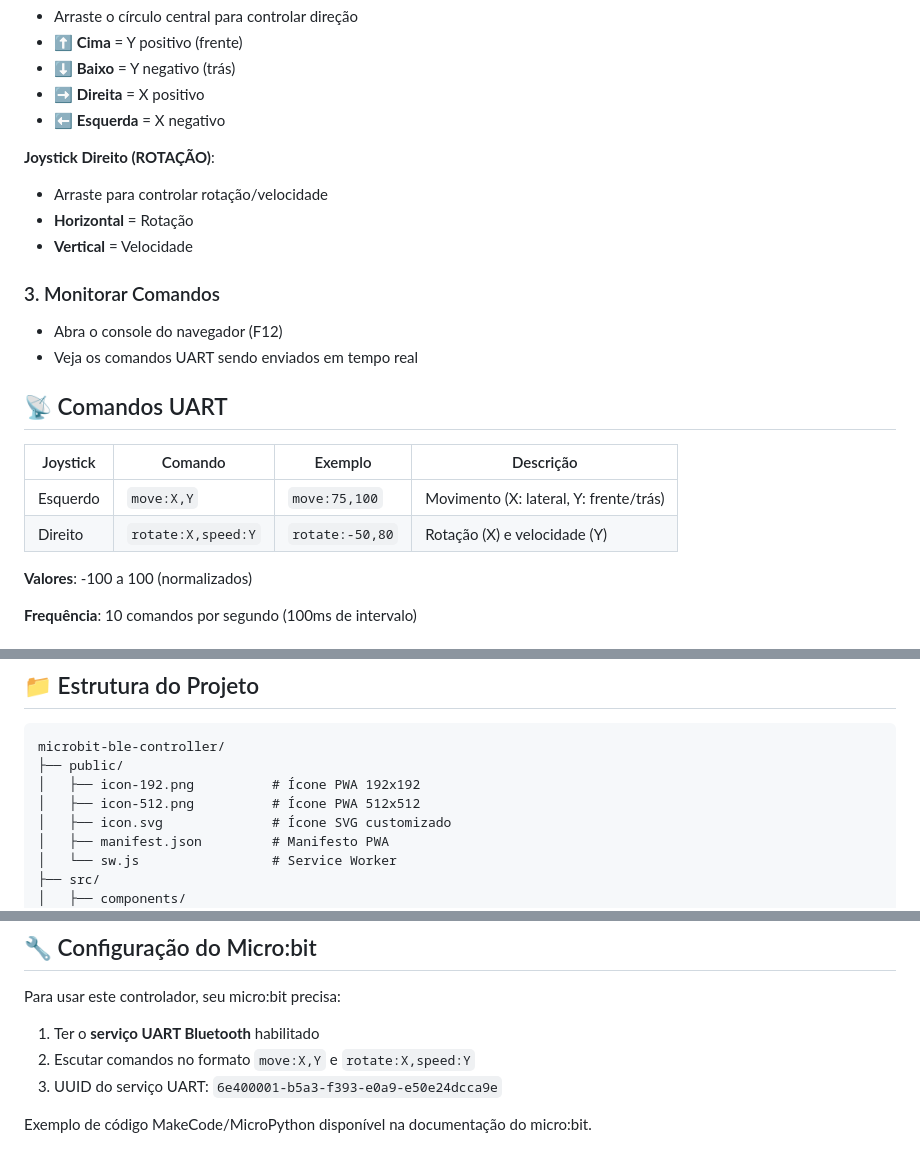
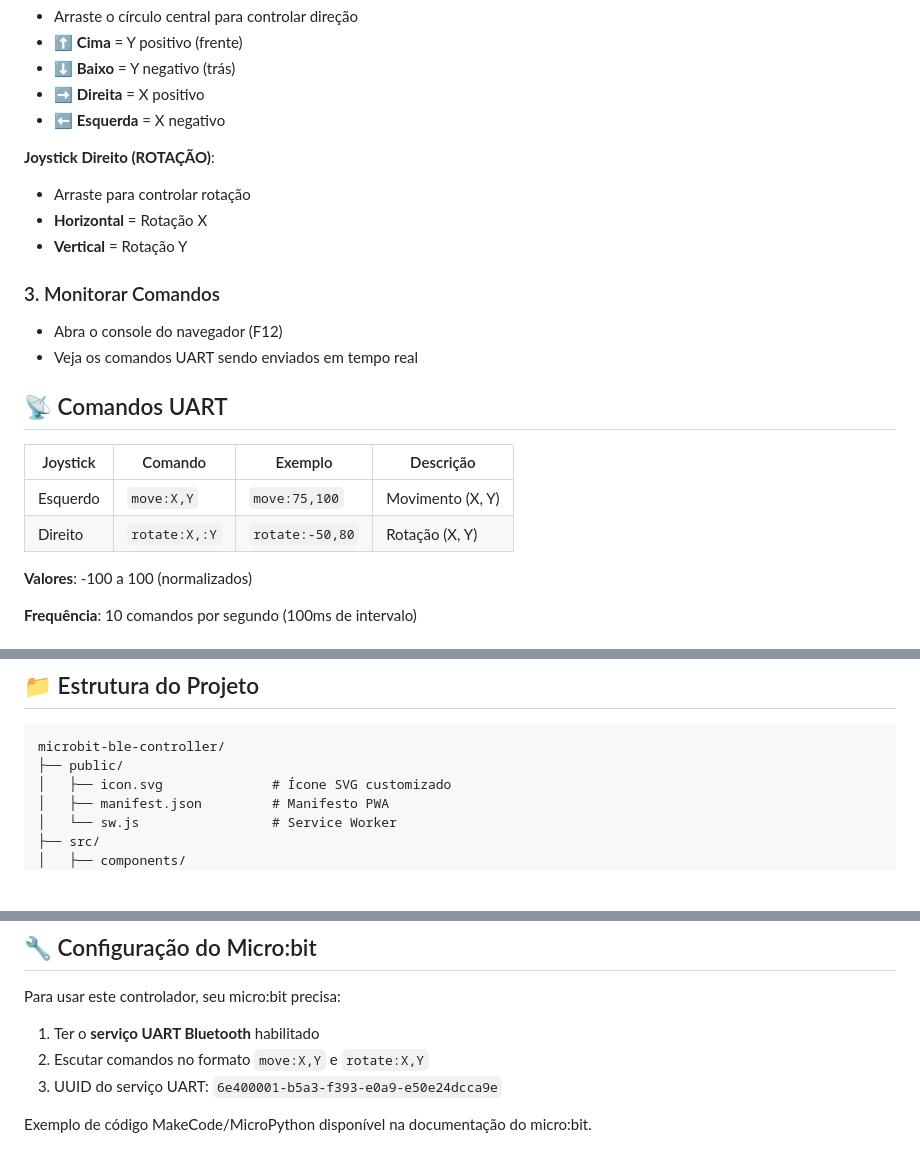
Before and after one commit to danrosselli/microbit-ble-controller, a Markdown page: README.md, 3 parts joined by grey strips. Drawn GitHub-style; blank space fills up the shorter version.

Commit message:
docs: Refine joystick rotation descriptions, update `move` and `rotate` command formats, and remove PWA icon file listings.

````diff
--- a/README.md
+++ b/README.md
@@ -102,9 +102,9 @@ Os arquivos estarão em `dist/` prontos para deploy.
 - ⬅️ **Esquerda** = X negativo
 
 **Joystick Direito (ROTAÇÃO)**:
-- Arraste para controlar rotação/velocidade
-- **Horizontal** = Rotação
-- **Vertical** = Velocidade
+- Arraste para controlar rotação
+- **Horizontal** = Rotação X
+- **Vertical** = Rotação Y
 
 ### 3. Monitorar Comandos
 
@@ -115,8 +115,8 @@ Os arquivos estarão em `dist/` prontos para deploy.
 
 | Joystick | Comando | Exemplo | Descrição |
 |----------|---------|---------|-----------|
-| Esquerdo | `move:X,Y` | `move:75,100` | Movimento (X: lateral, Y: frente/trás) |
-| Direito | `rotate:X,speed:Y` | `rotate:-50,80` | Rotação (X) e velocidade (Y) |
+| Esquerdo | `move:X,Y` | `move:75,100` | Movimento (X, Y) |
+| Direito | `rotate:X,:Y` | `rotate:-50,80` | Rotação (X, Y) |
 
 **Valores**: -100 a 100 (normalizados)
 
@@ -136,8 +136,6 @@ Os arquivos estarão em `dist/` prontos para deploy.
 ```
 microbit-ble-controller/
 ├── public/
-│   ├── icon-192.png          # Ícone PWA 192x192
-│   ├── icon-512.png          # Ícone PWA 512x512
 │   ├── icon.svg              # Ícone SVG customizado
 │   ├── manifest.json         # Manifesto PWA
 │   └── sw.js                 # Service Worker
@@ -159,7 +157,7 @@ microbit-ble-controller/
 Para usar este controlador, seu micro:bit precisa:
 
 1. Ter o **serviço UART Bluetooth** habilitado
-2. Escutar comandos no formato `move:X,Y` e `rotate:X,speed:Y`
+2. Escutar comandos no formato `move:X,Y` e `rotate:X,Y`
 3. UUID do serviço UART: `6e400001-b5a3-f393-e0a9-e50e24dcca9e`
 
 Exemplo de código MakeCode/MicroPython disponível na documentação do micro:bit.
````
